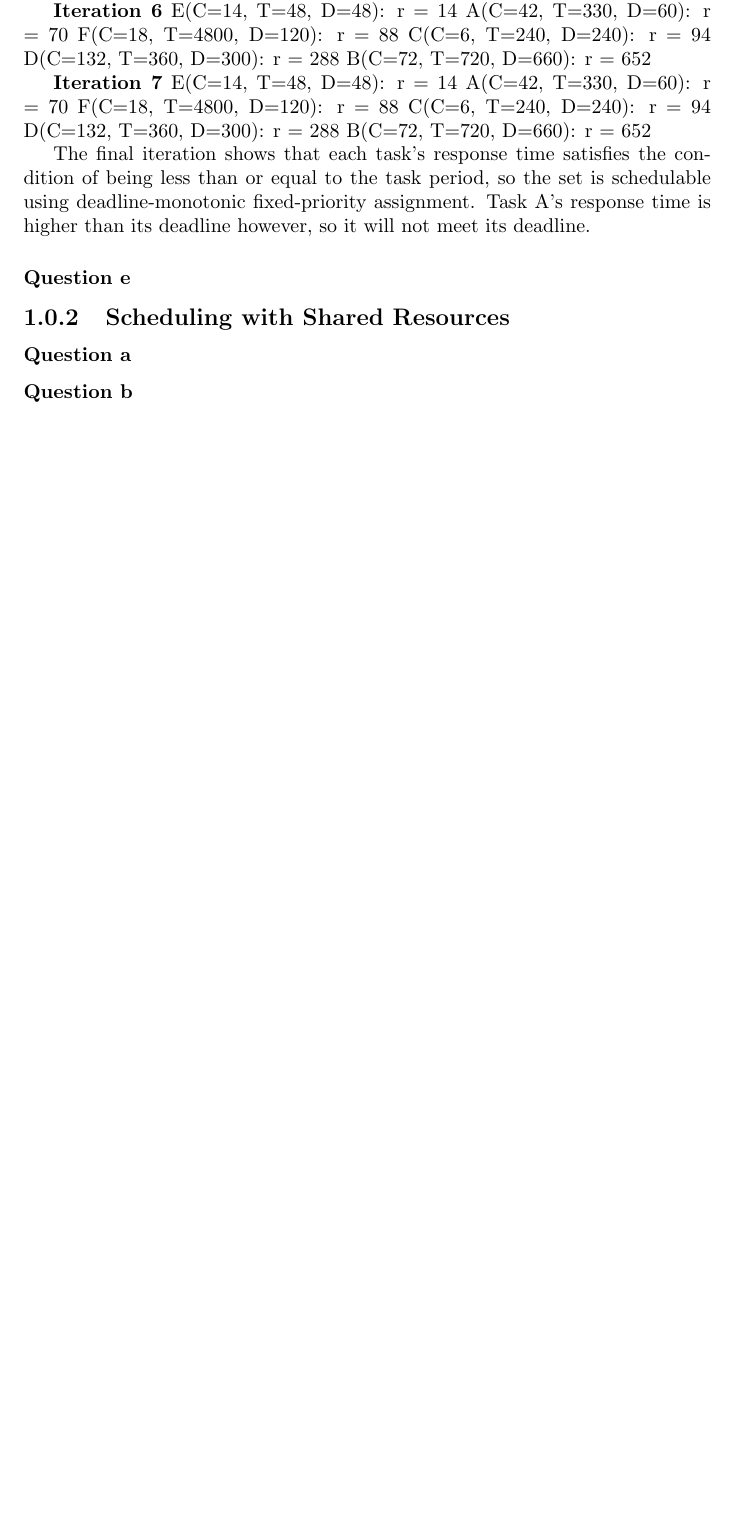
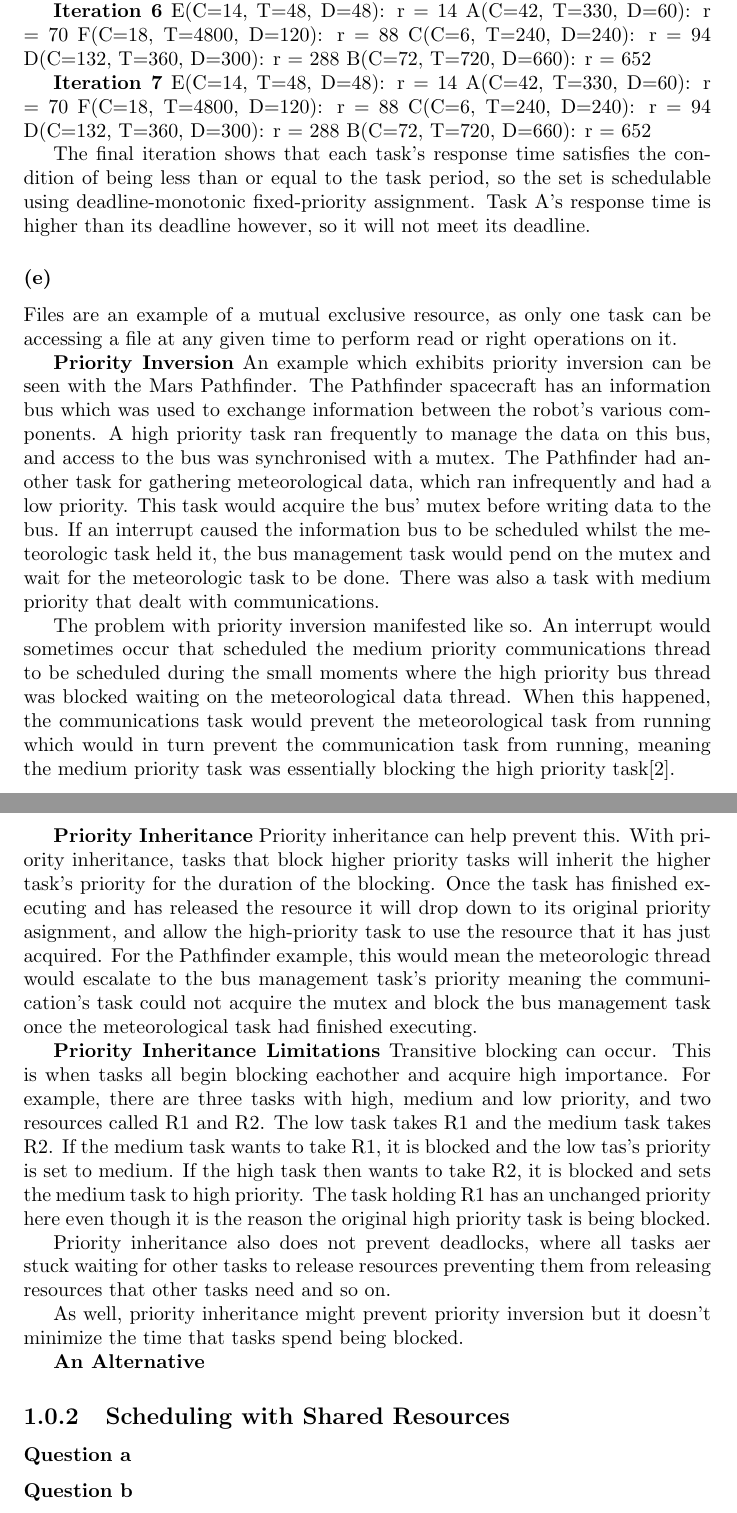
Before and after one commit to liambrand/embedded-engineering-report, a LaTeX document (document.tex): part of page 4 of 8 before the commit and two parts of pages 4 and 5 of 9 after it, the two joined at a grey line, cut so that both start at the same text, the shorter picture padded with empty space. Compiled offline with pdfLaTeX.

Commit message:
2e, Mars Pathfinder

```diff
--- a/document.tex
+++ b/document.tex
@@ -183,10 +183,37 @@
 
 			The final iteration shows that each task's response time satisfies the condition of being less than or equal to the task period, so the set is schedulable using deadline-monotonic fixed-priority assignment. Task A's response time is higher than its deadline however, so it will not meet its deadline.
 
-			\subsubsection{Question e}
+			\subsubsection{(e)}
+			Files are an example of a mutual exclusive resource, as only one task can be accessing a file at any given time to perform read or right operations on it.
+
+\textbf{Priority Inversion}
+An example which exhibits priority inversion can be seen with the Mars Pathfinder. The Pathfinder spacecraft has an information bus which was used to exchange information between the robot's various components. A high priority task ran frequently to manage the data on this bus, and access to the bus was synchronised with a mutex. The Pathfinder had another task for gathering meteorological data, which ran infrequently and had a low priority.  This task would acquire the bus' mutex before writing data to the bus. If an interrupt caused the information bus to be scheduled whilst the meteorologic task held it, the bus management task would pend on the mutex and wait for the meteorologic task to be done.  There was also a task with medium priority that dealt with communications.
+
+The problem with priority inversion manifested like so. An interrupt would sometimes occur that scheduled the medium priority communications thread to be scheduled during the small moments where the high priority bus thread was blocked waiting on the meteorological data thread. When this happened, the communications task would prevent the meteorological task from running which would in turn prevent the communication task from running, meaning the medium priority task was essentially blocking the high priority task\cite{jones1997really}.
+
+\textbf{Priority Inheritance}
+Priority inheritance can help prevent this. With priority inheritance, tasks that block higher priority tasks will inherit the higher task's priority for the duration of the blocking. Once the task has finished executing and has released the resource it will drop down to its original priority asignment, and allow the high-priority task to use the resource that it has just acquired. For the Pathfinder example, this would mean the meteorologic thread would escalate to the bus management task's priority meaning the communication's task could not acquire the mutex and block the bus management task once the meteorological task had finished executing.
+
+\textbf{Priority Inheritance Limitations}
+Transitive blocking can occur. This is when tasks all begin blocking eachother and acquire high importance. For example, there are three tasks with high, medium and low priority, and two resources called R1 and R2. The low task takes R1 and the medium task takes R2. If the medium task wants to take R1, it is blocked and the low tas's priority is set to medium. If the high task then wants to take R2, it is blocked and sets the medium task to high priority. The task holding R1 has an unchanged priority here even though it is the reason the original high priority task is being blocked.
+
+Priority inheritance also does not prevent deadlocks, where all tasks aer stuck waiting for other tasks to release resources preventing them from releasing resources that other tasks need and so on.
+
+As well, priority inheritance might prevent priority inversion but it doesn't minimize the time that tasks spend being blocked.
+
+\textbf{An Alternative}
+
+
 
 		\subsection{Scheduling with Shared Resources}
 			\subsubsection{Question a}
+
+
+% limitations - utilisation bounds are too limited because they are pessimistic, they assume no delays between tasks
+%	it expects all deadlines to be met regardless of the task priority itself
+%	you don't know if the remaining cpu utilization available is being used or if it's enough for remaining tasks
+% uninformative, doesn't say which tasks cause scheduling problems or which tasks will not meet their deadlines
+
 			\subsubsection{Question b}
 			% give notes on when task resources are released and tasks are blocked, e.g. at clock cycle 4, resource T is acquired by Task A
 
```
Also changed, not shown: papers.bib (+10 -0 lines), document.tex (2 more changed lines).
